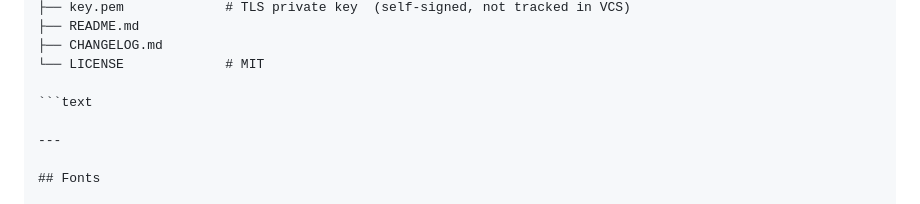
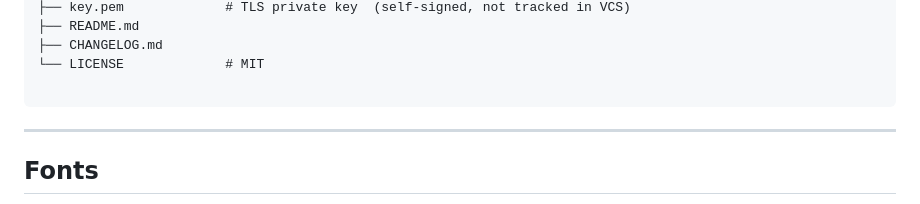
Before and after one commit to Sumon-Kayal/Dino-Run-Chromatic-Edition, a Markdown page: README.md, the part around the change. Rendered like a GitHub page.

Commit message:
Fix formatting in README.md

````diff
--- a/README.md
+++ b/README.md
@@ -81,7 +81,7 @@ dino-run/
 ├── CHANGELOG.md
 └── LICENSE             # MIT
 
-```text
+```
 
 ---
 
````
